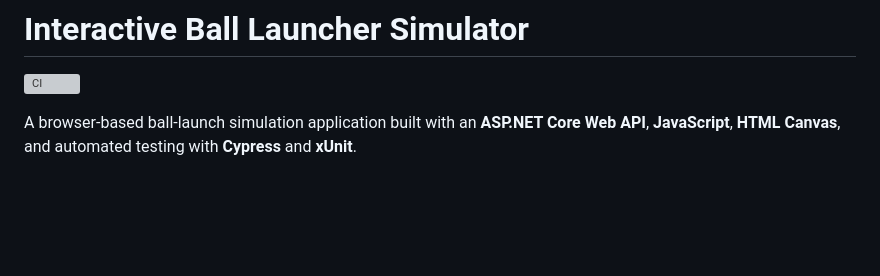
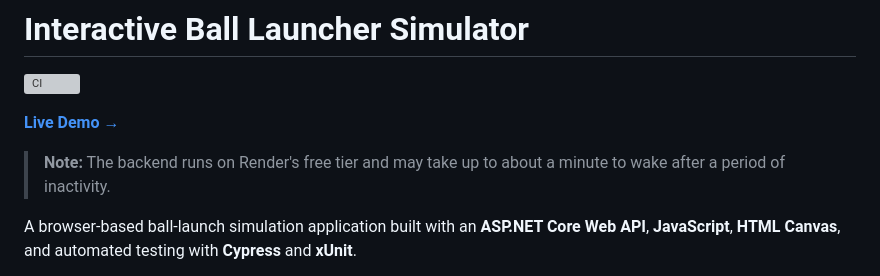
Before and after one commit to javeriaz15/Interactive-Ball-Launcher, a Markdown page: README.md, the part around the change. Drawn GitHub-style; blank space fills up the shorter version; grey boxes are pictures that could not be loaded.

Commit message:
Enhance README with demo link and author details
Updated README to include live demo link and author information.

```diff
--- a/README.md
+++ b/README.md
@@ -1,6 +1,9 @@
 # Interactive Ball Launcher Simulator
 
 [![CI](https://github.com/javeriaz15/Interactive-Ball-Launcher/actions/workflows/ci.yml/badge.svg)](https://github.com/javeriaz15/Interactive-Ball-Launcher/actions/workflows/ci.yml)
+
+[**Live Demo →**](https://interactive-ball-launcher.onrender.com)
+> **Note:** The backend runs on Render's free tier and may take up to about a minute to wake after a period of inactivity.
 
 A browser-based ball-launch simulation application built with an **ASP.NET Core Web API**, **JavaScript**, **HTML Canvas**, and automated testing with **Cypress** and **xUnit**.
 
```
